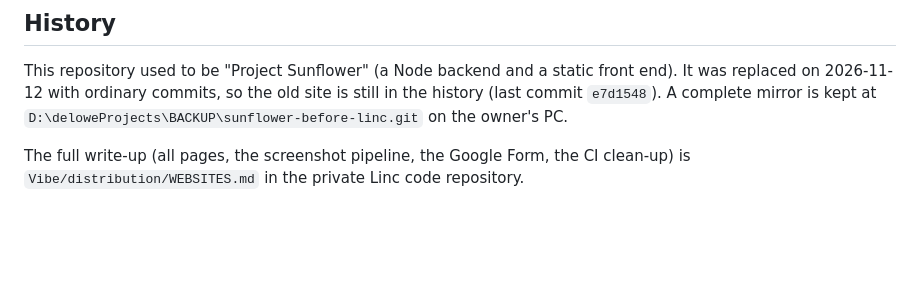
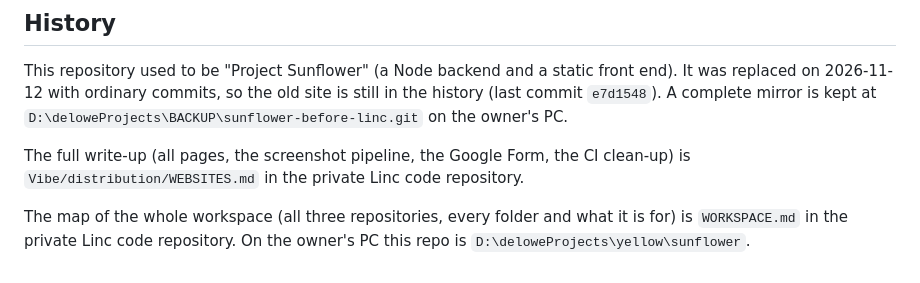
Before and after one commit to deloweProjects/sunflower, a Markdown page: README.md, the part around the change. Drawn GitHub-style; blank space fills up the shorter version.

Commit message:
README: pointer to the workspace map
Co-Authored-By: Claude Sonnet 5.5 <noreply@anthropic.com>

```diff
--- a/README.md
+++ b/README.md
@@ -57,3 +57,6 @@ owner's PC.
 
 The full write-up (all pages, the screenshot pipeline, the Google Form, the CI clean-up) is
 `Vibe/distribution/WEBSITES.md` in the private Linc code repository.
+
+The map of the whole workspace (all three repositories, every folder and what it is for) is `WORKSPACE.md` in
+the private Linc code repository. On the owner's PC this repo is `D:\deloweProjects\yellow\sunflower`.
```
